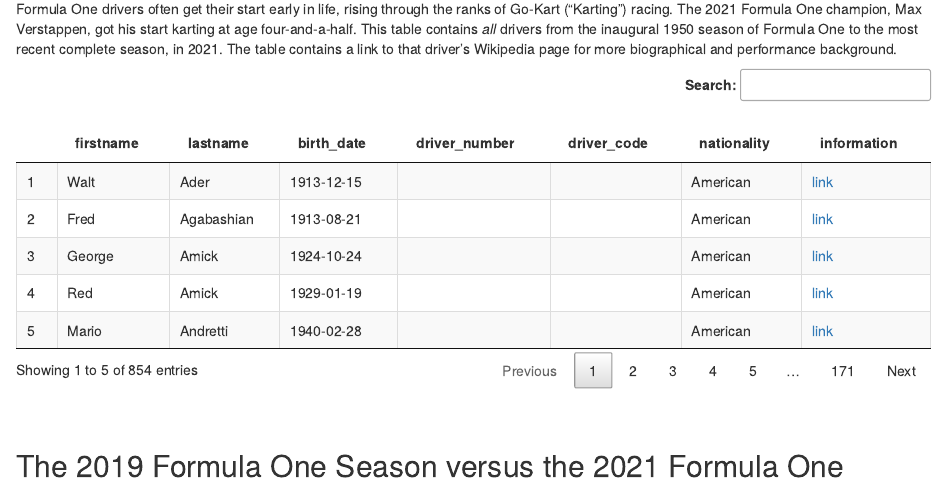
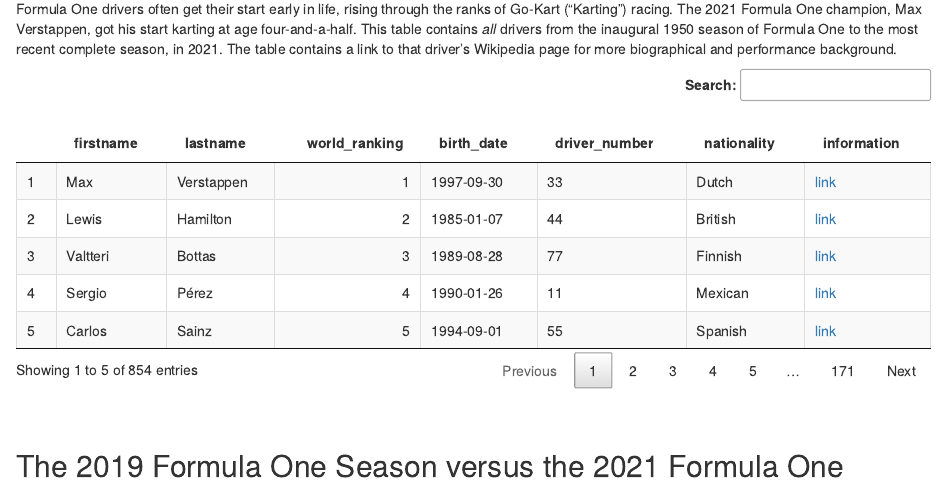
Before and after one commit to nikkigsak/F1-Data-Visualization-Final, an R Markdown document (Final.Rmd): the page in a window 1100 px wide, from 1100 px down. Rendered offline with R 4.5, knitr and Pandoc, with nearby package versions; code that draws random numbers runs with fixed seeds of ours; some code elsewhere in the file could not run offline.

Commit message:
Added driver 2021 world ranking
Added driver 2021 world ranking to drivers data table

````diff
--- a/Final.Rmd
+++ b/Final.Rmd
@@ -289,6 +290,24 @@
 Formula One drivers often get their start early in life, rising through the ranks of Go-Kart ("Karting") racing. The 2021 Formula One champion, Max Verstappen, got his start karting at age four-and-a-half. This table contains *all* drivers from the inaugural 1950 season of Formula One to the most recent complete season, in 2021. The table contains a link to that driver's Wikipedia page for more biographical and performance background.
 
 ```{r, echo=FALSE, eval=TRUE, include=TRUE, message=FALSE, warning=FALSE, cache = FALSE}
+races_df <- races %>%
+  select(raceId, year, round) %>%
+  group_by(year) %>%
+  mutate(best_round = max(round)) %>%
+  arrange(desc(year)) %>%
+  ungroup() %>%
+  filter(round == best_round) %>%
+  select(raceId, year, best_round)
+
+standings_df <- standings %>%
+  left_join(races_df, by = "raceId") %>%
+  filter(!is.na(best_round)) %>%
+  select(raceId, year, driverId, position) %>%
+  arrange(desc(year), position) %>%
+  filter(year == 2021) %>%
+  select(driverId, position)
+
+#View(standings_df)
 
 drivers_df <- drivers
 drivers_df$number <-
@@ -298,13 +317,14 @@
   ifelse(drivers_df$code == "\\N", "", drivers_df$code)
 
 drivers_df <- drivers_df %>%
+  left_join(standings_df, by = "driverId") %>%
   mutate(information = paste("<a target='_blank' href='", url,"'>link</a>")) %>%
-  mutate(driver_number = number, driver_code = code) %>%
+  mutate(driver_number = number, world_ranking = position) %>%
   mutate(firstname = forename, lastname = surname, birth_date = dob) %>%
-  dplyr::select(driverId, firstname, lastname, birth_date,
-    driver_number, driver_code, nationality, information
+  dplyr::select(driverId, firstname, lastname, world_ranking, birth_date,
+    driver_number, nationality, information
   ) %>%
-  arrange(nationality, lastname, firstname, birth_date, driver_number)
+  arrange(world_ranking, nationality, lastname, firstname, birth_date, driver_number)
 
 #View(drivers_df)
 
````
Also changed, not shown: Final.Rmd (3 more changed lines), 1 other file.
